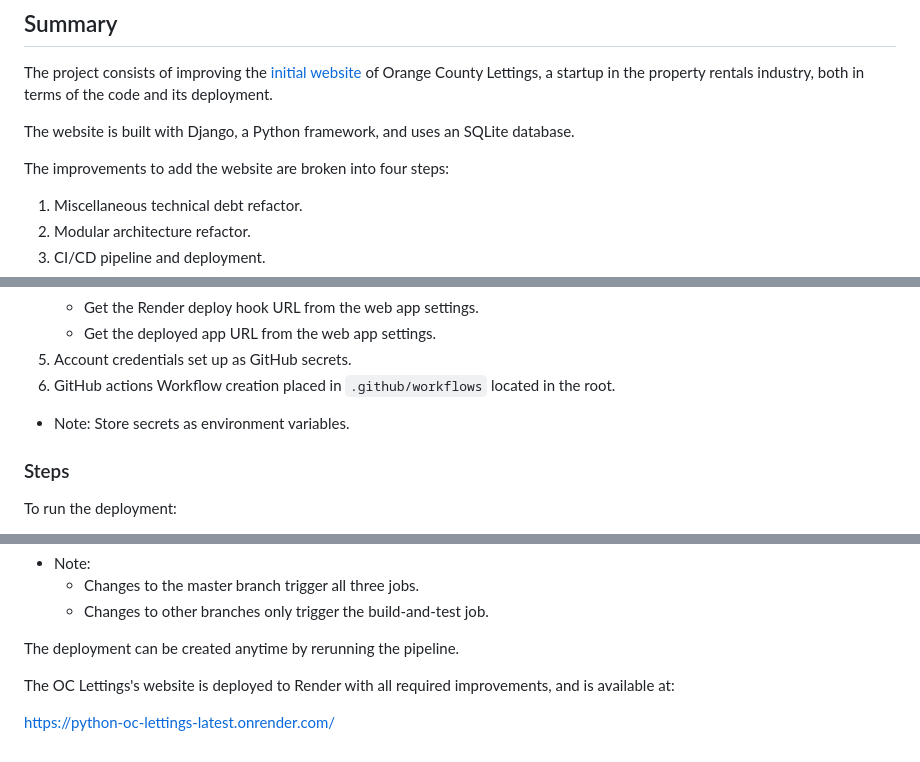
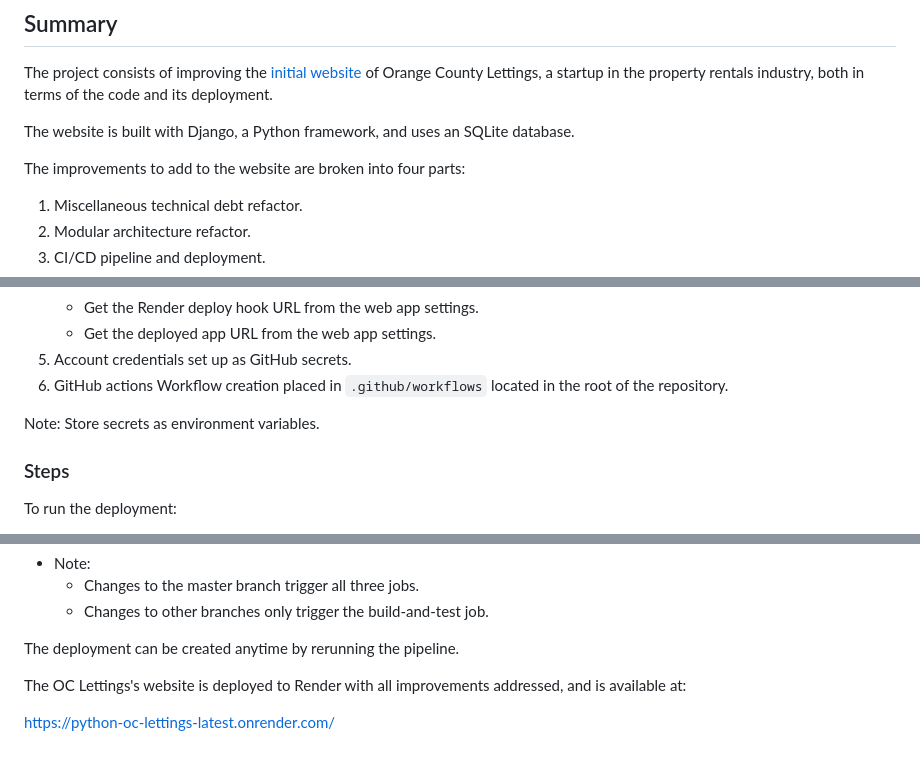
Before and after one commit to Afudu/P13_OpenClassroom, a Markdown page: README.md, 3 parts joined by grey strips. GitHub-like rendering.

````diff
--- a/README.md
+++ b/README.md
@@ -15,7 +15,7 @@ both in terms of the code and its deployment.
 
 The website is built with Django, a Python framework, and uses an SQLite database.
 
-The improvements to add the website are broken into four steps:
+The improvements to add to the website are broken into four parts:
    1. Miscellaneous technical debt refactor.
    2. Modular architecture refactor.
    3. CI/CD pipeline and deployment.
@@ -128,9 +128,9 @@ The configuration involves:
    - Get the Render deploy hook URL from the web app settings.
    - Get the deployed app URL from the web app settings.
 5. Account credentials set up as GitHub secrets.
-6. GitHub actions Workflow creation placed in ```.github/workflows``` located in the root.
+6. GitHub actions Workflow creation placed in ```.github/workflows``` located in the root of the repository.
 
-* Note: Store secrets as environment variables.
+Note: Store secrets as environment variables.
 
 ### Steps
 To run the deployment:
@@ -147,6 +147,6 @@ To run the deployment:
 
 The deployment can be created anytime by rerunning the pipeline.
 
-The OC Lettings's website is deployed to Render with all required improvements, and is available at:
+The OC Lettings's website is deployed to Render with all improvements addressed, and is available at:
 
 https://python-oc-lettings-latest.onrender.com/
````
Also changed, not shown: other parts of README.md (+4 -4 lines).
